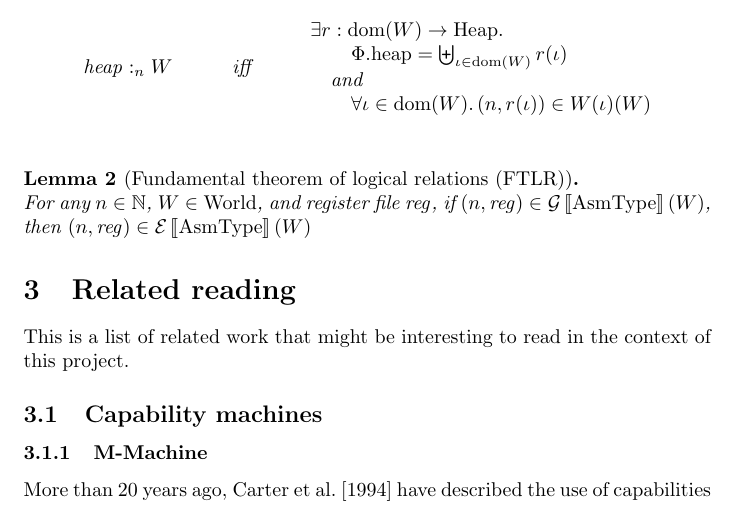
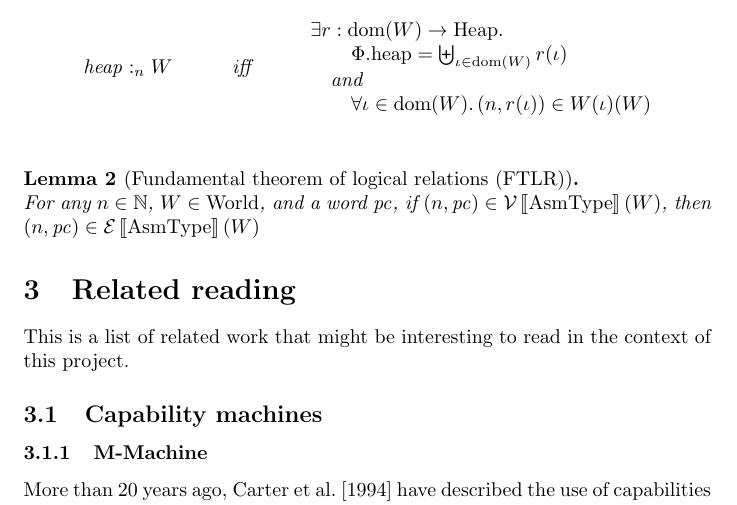
Before and after one commit to dominiquedevriese/capability-machine-reasoning-on-paper, a LaTeX document (capability-machine.tex): part of page 9 of 10, cut so that both start at the same text. Compiled offline with pdfLaTeX.

Commit message:
Updated the FTLR to be consistent with update to expression relation

```diff
--- a/capability-machine.tex
+++ b/capability-machine.tex
@@ -638,7 +638,7 @@ Register-file relation:
 
 \end{definition}
 \begin{lemma}[Fundamental theorem of logical relations (FTLR)] \forcenewline
-  For any $n \in \nats$, $W \in \Worlds$, and register file $\reg$, if  $\npair{\reg} \in \stdgr(W)$, then $(n,\reg) \in \stder(W)$
+  For any $n \in \nats$, $W \in \Worlds$, and a word $\pc$, if  $\npair{\pc} \in \stdvr(W)$, then $\npair{\pc} \in \stder(W)$
 \end{lemma}
 
 \section{Related reading}
```
